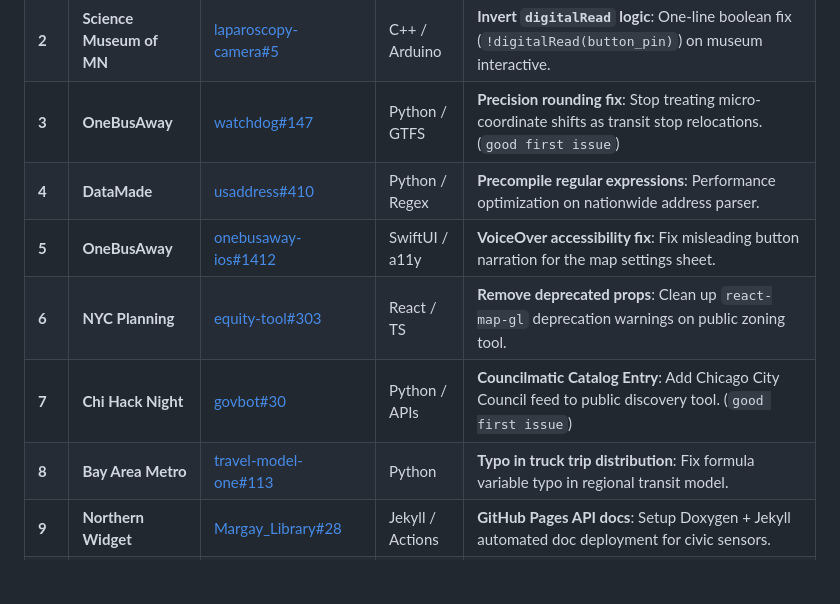
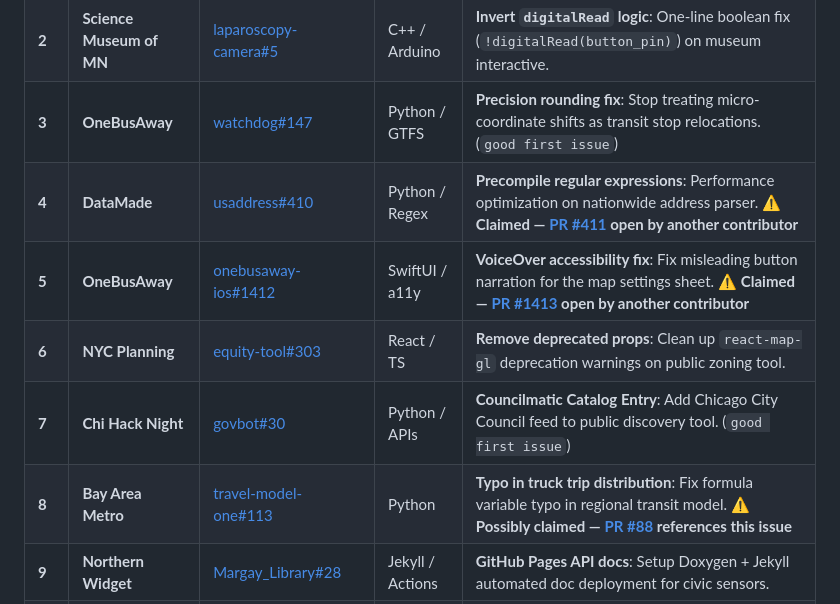
Before and after one commit to aminamos/social-stuff, a Markdown page: README.md, the part around the change. GitHub-like rendering; blank space fills up the shorter version.

Commit message:
docs: flag quick-win issues claimed by other contributors' open PRs
Generated with [Devin](https://devin.ai)

Co-Authored-By: Devin <158243242+devin-ai-integration[bot]@users.noreply.github.com>

```diff
--- a/README.md
+++ b/README.md
@@ -65,11 +65,11 @@ These issues feature active maintainers, isolated diffs, and immediate social or
 | **1** | **Hennepin County** | [ed-hcds-components#59](https://github.com/HennepinCounty/ed-hcds-components/issues/59) | CSS / a11y | **Add `:focus` ring to hyperlink elements**: Direct accessibility fix for county digital services. 🔄 **In review — [PR #69](https://github.com/HennepinCounty/ed-hcds-components/pull/69)** (also addresses [#57](https://github.com/HennepinCounty/ed-hcds-components/issues/57)) |
 | **2** | **Science Museum of MN** | [laparoscopy-camera#5](https://github.com/scimusmn/laparoscopy-camera/issues/5) | C++ / Arduino | **Invert `digitalRead` logic**: One-line boolean fix (`!digitalRead(button_pin)`) on museum interactive. |
 | **3** | **OneBusAway** | [watchdog#147](https://github.com/OneBusAway/watchdog/issues/147) | Python / GTFS | **Precision rounding fix**: Stop treating micro-coordinate shifts as transit stop relocations. (`good first issue`) |
-| **4** | **DataMade** | [usaddress#410](https://github.com/datamade/usaddress/issues/410) | Python / Regex | **Precompile regular expressions**: Performance optimization on nationwide address parser. |
-| **5** | **OneBusAway** | [onebusaway-ios#1412](https://github.com/OneBusAway/onebusaway-ios/issues/1412) | SwiftUI / a11y | **VoiceOver accessibility fix**: Fix misleading button narration for the map settings sheet. |
+| **4** | **DataMade** | [usaddress#410](https://github.com/datamade/usaddress/issues/410) | Python / Regex | **Precompile regular expressions**: Performance optimization on nationwide address parser. ⚠️ **Claimed — [PR #411](https://github.com/datamade/usaddress/pull/411) open by another contributor** |
+| **5** | **OneBusAway** | [onebusaway-ios#1412](https://github.com/OneBusAway/onebusaway-ios/issues/1412) | SwiftUI / a11y | **VoiceOver accessibility fix**: Fix misleading button narration for the map settings sheet. ⚠️ **Claimed — [PR #1413](https://github.com/OneBusAway/onebusaway-ios/pull/1413) open by another contributor** |
 | **6** | **NYC Planning** | [equity-tool#303](https://github.com/NYCPlanning/equity-tool/issues/303) | React / TS | **Remove deprecated props**: Clean up `react-map-gl` deprecation warnings on public zoning tool. |
 | **7** | **Chi Hack Night** | [govbot#30](https://github.com/chihacknight/govbot/issues/30) | Python / APIs | **Councilmatic Catalog Entry**: Add Chicago City Council feed to public discovery tool. (`good first issue`) |
-| **8** | **Bay Area Metro** | [travel-model-one#113](https://github.com/BayAreaMetro/travel-model-one/issues/113) | Python | **Typo in truck trip distribution**: Fix formula variable typo in regional transit model. |
+| **8** | **Bay Area Metro** | [travel-model-one#113](https://github.com/BayAreaMetro/travel-model-one/issues/113) | Python | **Typo in truck trip distribution**: Fix formula variable typo in regional transit model. ⚠️ **Possibly claimed — [PR #88](https://github.com/BayAreaMetro/travel-model-one/pull/88) references this issue** |
 | **9** | **Northern Widget** | [Margay_Library#28](https://github.com/NorthernWidget/Margay_Library/issues/28) | Jekyll / Actions | **GitHub Pages API docs**: Setup Doxygen + Jekyll automated doc deployment for civic sensors. |
 | **10** | **OpenOakland** | [openoakland.org#295](https://github.com/openoakland/openoakland.org/issues/295) | Jekyll / JS | **Markdown rendering fix**: Convert raw meetup descriptions to formatted HTML. (`good first issue`) |
 
```
Also changed, not shown: EXECUTIVE_SUMMARY.md (+3 -3 lines).
